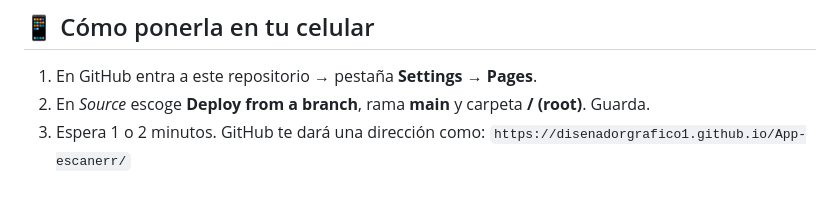
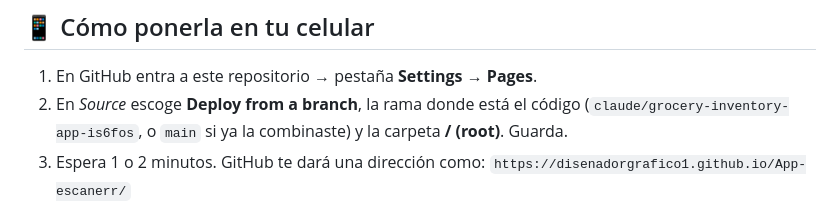
Before and after one commit to DisenadorGrafico1/App-escanerr, a Markdown page: README.md, the part around the change. Rendered like a GitHub page.

Commit message:
README: indicar la rama correcta al activar GitHub Pages
Co-Authored-By: Claude Opus 5 <noreply@anthropic.com>
Claude-Session: https://claude.ai/code/session_01A94uAWp6TFVwnEL8P1Sxan

```diff
--- a/README.md
+++ b/README.md
@@ -10,7 +10,9 @@ del día.
 ## 📱 Cómo ponerla en tu celular
 
 1. En GitHub entra a este repositorio → pestaña **Settings** → **Pages**.
-2. En *Source* escoge **Deploy from a branch**, rama **main** y carpeta **/ (root)**. Guarda.
+2. En *Source* escoge **Deploy from a branch**, la rama donde está el código
+   (`claude/grocery-inventory-app-is6fos`, o `main` si ya la combinaste) y la
+   carpeta **/ (root)**. Guarda.
 3. Espera 1 o 2 minutos. GitHub te dará una dirección como:
    `https://disenadorgrafico1.github.io/App-escanerr/`
 4. Abre esa dirección **en Chrome de tu celular**.
```
